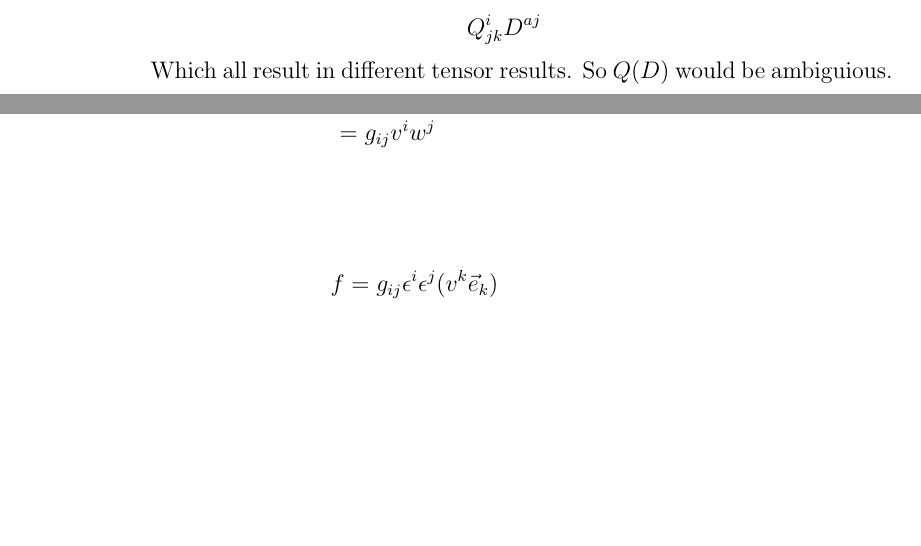
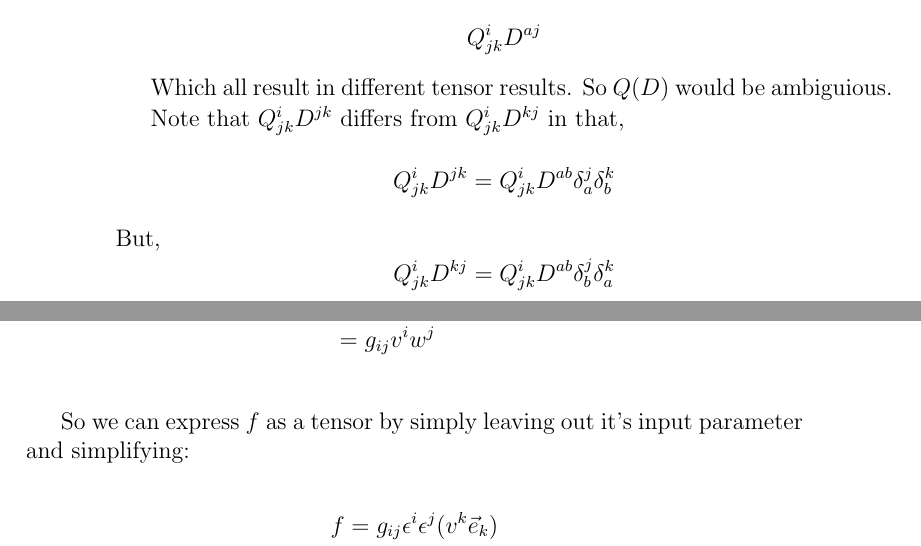
Before and after one commit to Glank/TensorCalcNotes, a LaTeX book (book.tex): two parts of pages 32 and 35 of 42, joined at a grey line, cut so that both start at the same text, the shorter picture padded with empty space. Compiled offline with pdfLaTeX.

Commit message:
Added clarification around what we're doing in the last chapter.

```diff
--- a/book.tex
+++ b/book.tex
@@ -922,6 +922,11 @@ Now, notice that there are many ways to combine $Q$ and $D$. Some examples are,
 
 Which all result in different tensor results. So $Q(D)$ would be ambiguious.
 
+Note that $Q^i_{jk} D^{jk}$ differs from $Q^i_{jk} D^{kj}$  in that,
+\[ Q^i_{jk} D^{jk} = Q^i_{jk} D^{ab} \delta^j_a \delta^k_b \]
+But,
+\[ Q^i_{jk} D^{kj} = Q^i_{jk} D^{ab} \delta^j_b \delta^k_a \]
+
 \section{Tensor Product Spaces}
 
 Let ${\color{blue}T} \otimes {\color{red}S}$ be more compactly written ${\color{blue}T}{\color{red}S}$.
@@ -991,6 +996,8 @@ Now, we can express $f$ with the metric tensor $g$,
   &= g_{ij} v^i w^j \\
 \end{align*}
 
+So we can express $f$ as a tensor by simply leaving out it's input parameter and simplifying:
+
 \begin{align*}
   f &= g_{ij} \epsilon^i \epsilon^j (v^k \vec{e}_k) \\
   &= g_{ij} \epsilon^i (v^k \vec{e}_k) \epsilon^j \\
```
Also changed, not shown: book.tex (7 more changed lines).
